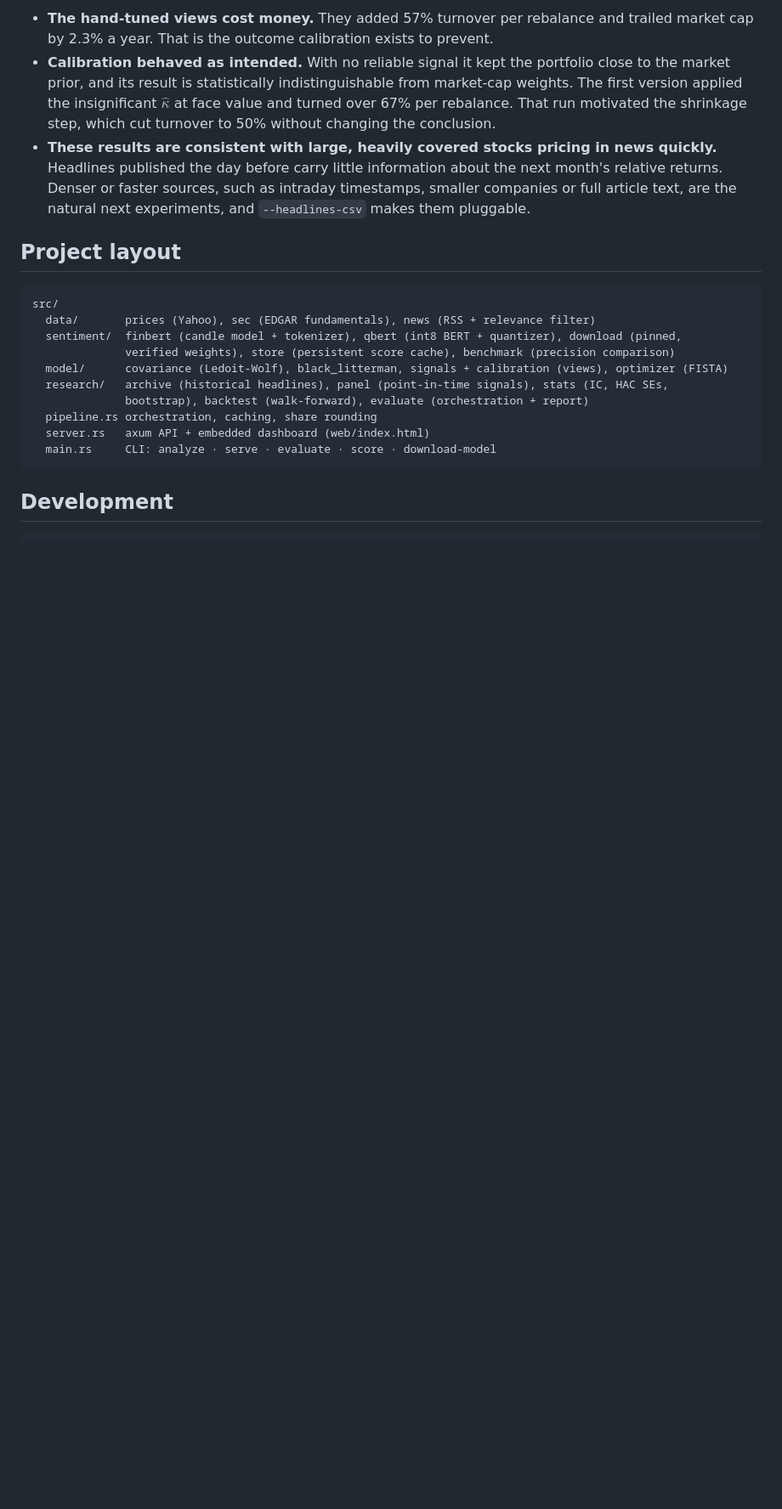
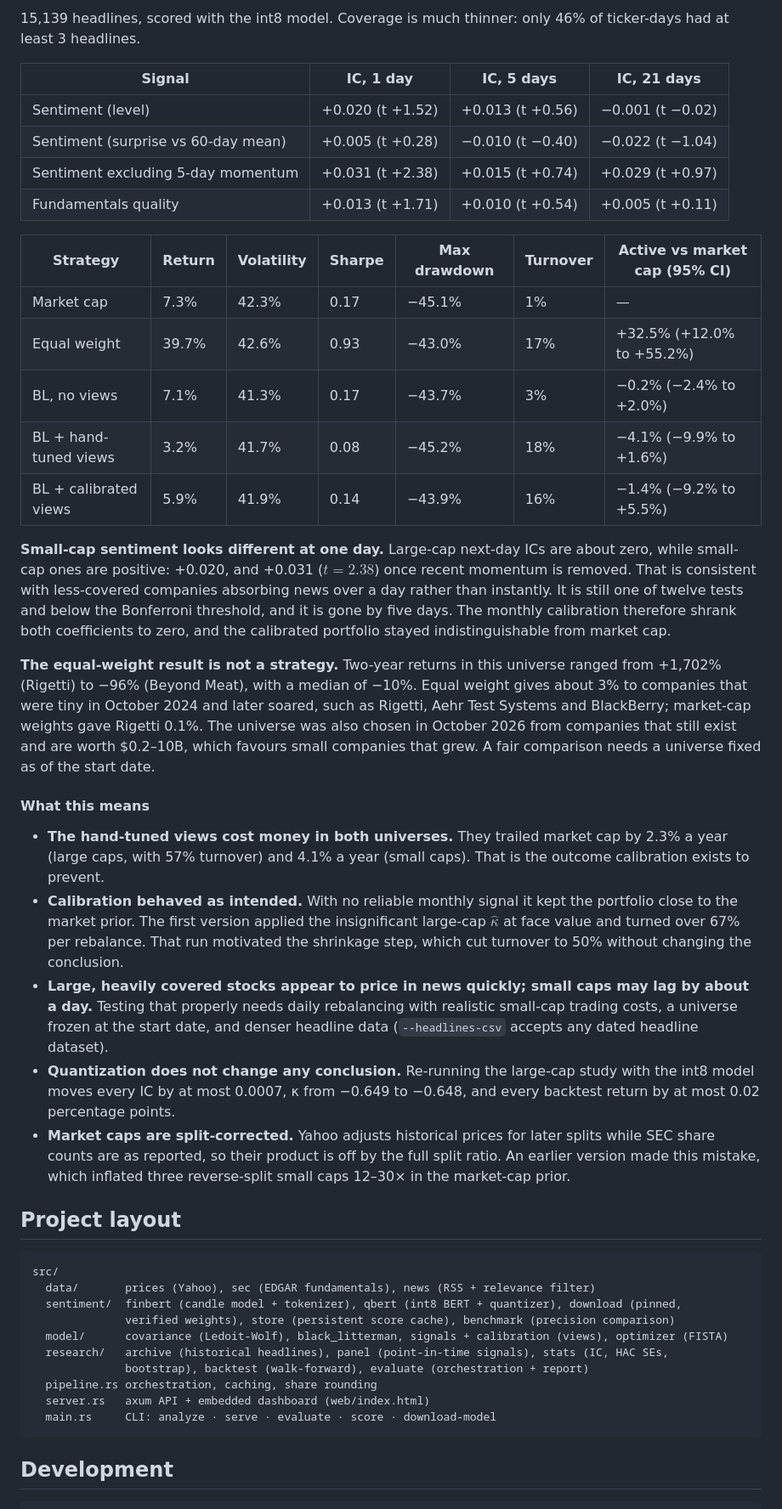
Before and after one commit to thewhitelisted/Pathos, a Markdown page: README.md, the part around the change printed below. Shown: that part at 85% size. Rendered like a GitHub page; blank space fills up the shorter version.

```diff
--- a/README.md
+++ b/README.md
@@ -275,19 +285,60 @@ What this means:
 
-* **The hand-tuned views cost money.** They added 57% turnover per rebalance
-  and trailed market cap by 2.3% a year. That is the outcome calibration
-  exists to prevent.
-* **Calibration behaved as intended.** With no reliable signal it kept the
-  portfolio close to the market prior, and its result is statistically
-  indistinguishable from market-cap weights. The first version applied the
-  insignificant $\hat\kappa$ at face value and turned over 67% per
+15,139 headlines, scored with the int8 model. Coverage is much thinner: only
+46% of ticker-days had at least 3 headlines.
+
+| Signal | IC, 1 day | IC, 5 days | IC, 21 days |
+|---|---|---|---|
+| Sentiment (level) | +0.020 (t +1.52) | +0.013 (t +0.56) | −0.001 (t −0.02) |
+| Sentiment (surprise vs 60-day mean) | +0.005 (t +0.28) | −0.010 (t −0.40) | −0.022 (t −1.04) |
+| Sentiment excluding 5-day momentum | +0.031 (t +2.38) | +0.015 (t +0.74) | +0.029 (t +0.97) |
+| Fundamentals quality | +0.013 (t +1.71) | +0.010 (t +0.54) | +0.005 (t +0.11) |
+
+| Strategy | Return | Volatility | Sharpe | Max drawdown | Turnover | Active vs market cap (95% CI) |
+|---|---|---|---|---|---|---|
+| Market cap | 7.3% | 42.3% | 0.17 | −45.1% | 1% | — |
+| Equal weight | 39.7% | 42.6% | 0.93 | −43.0% | 17% | +32.5% (+12.0% to +55.2%) |
+| BL, no views | 7.1% | 41.3% | 0.17 | −43.7% | 3% | −0.2% (−2.4% to +2.0%) |
+| BL + hand-tuned views | 3.2% | 41.7% | 0.08 | −45.2% | 18% | −4.1% (−9.9% to +1.6%) |
+| BL + calibrated views | 5.9% | 41.9% | 0.14 | −43.9% | 16% | −1.4% (−9.2% to +5.5%) |
+
+**Small-cap sentiment looks different at one day.** Large-cap next-day ICs are
+about zero, while small-cap ones are positive: +0.020, and +0.031 ($t = 2.38$)
+once recent momentum is removed. That is consistent with less-covered
+companies absorbing news over a day rather than instantly. It is still one of
+twelve tests and below the Bonferroni threshold, and it is gone by five days.
+The monthly calibration therefore shrank both coefficients to zero, and the
+calibrated portfolio stayed indistinguishable from market cap.
+
+**The equal-weight result is not a strategy.** Two-year returns in this
+universe ranged from +1,702% (Rigetti) to −96% (Beyond Meat), with a median
+of −10%. Equal weight gives about 3% to companies that were tiny in October
+2024 and later soared, such as Rigetti, Aehr Test Systems and BlackBerry;
+market-cap weights gave Rigetti 0.1%. The universe was also chosen in October
+2026 from companies that still exist and are worth $0.2–10B, which favours
+small companies that grew. A fair comparison needs a universe fixed as of the
+start date.
+
+#### What this means
+
+* **The hand-tuned views cost money in both universes.** They trailed market
+  cap by 2.3% a year (large caps, with 57% turnover) and 4.1% a year (small
+  caps). That is the outcome calibration exists to prevent.
+* **Calibration behaved as intended.** With no reliable monthly signal it kept
+  the portfolio close to the market prior. The first version applied the
+  insignificant large-cap $\hat\kappa$ at face value and turned over 67% per
   rebalance. That run motivated the shrinkage step, which cut turnover to 50%
   without changing the conclusion.
-* **These results are consistent with large, heavily covered stocks pricing
-  in news quickly.** Headlines published the day before carry little
-  information about the next month's relative returns. Denser or faster
-  sources, such as intraday timestamps, smaller companies or full article
-  text, are the natural next experiments, and `--headlines-csv` makes them
-  pluggable.
+* **Large, heavily covered stocks appear to price in news quickly; small caps
+  may lag by about a day.** Testing that properly needs daily rebalancing with
+  realistic small-cap trading costs, a universe frozen at the start date, and
+  denser headline data (`--headlines-csv` accepts any dated headline dataset).
+* **Quantization does not change any conclusion.** Re-running the large-cap
+  study with the int8 model moves every IC by at most 0.0007, κ from −0.649 to
+  −0.648, and every backtest return by at most 0.02 percentage points.
+* **Market caps are split-corrected.** Yahoo adjusts historical prices for
+  later splits while SEC share counts are as reported, so their product is off
+  by the full split ratio. An earlier version made this mistake, which
+  inflated three reverse-split small caps 12–30× in the market-cap prior.
 
 ## Project layout
 
```
Also changed, not shown: other parts of README.md (+29 -19 lines), docs/evaluation-dark.png, docs/evaluation-light.png, 2 other files.
